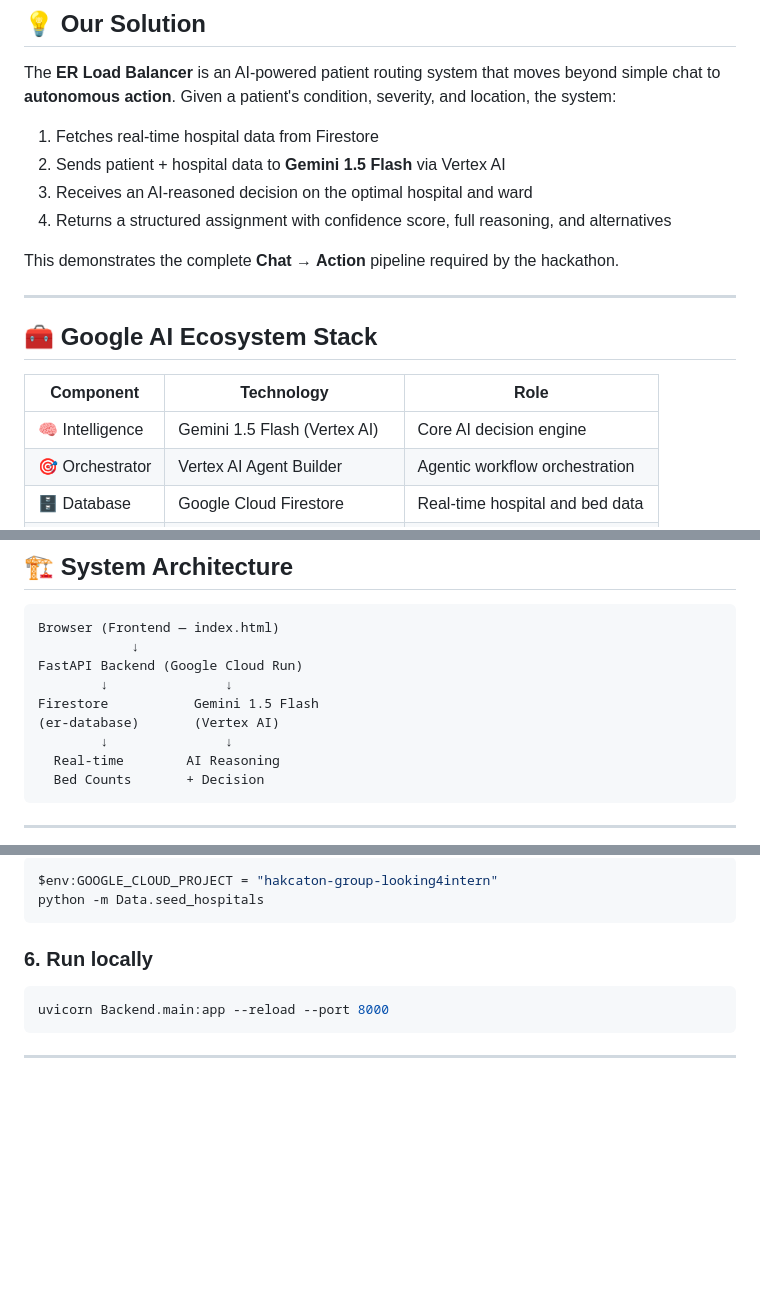
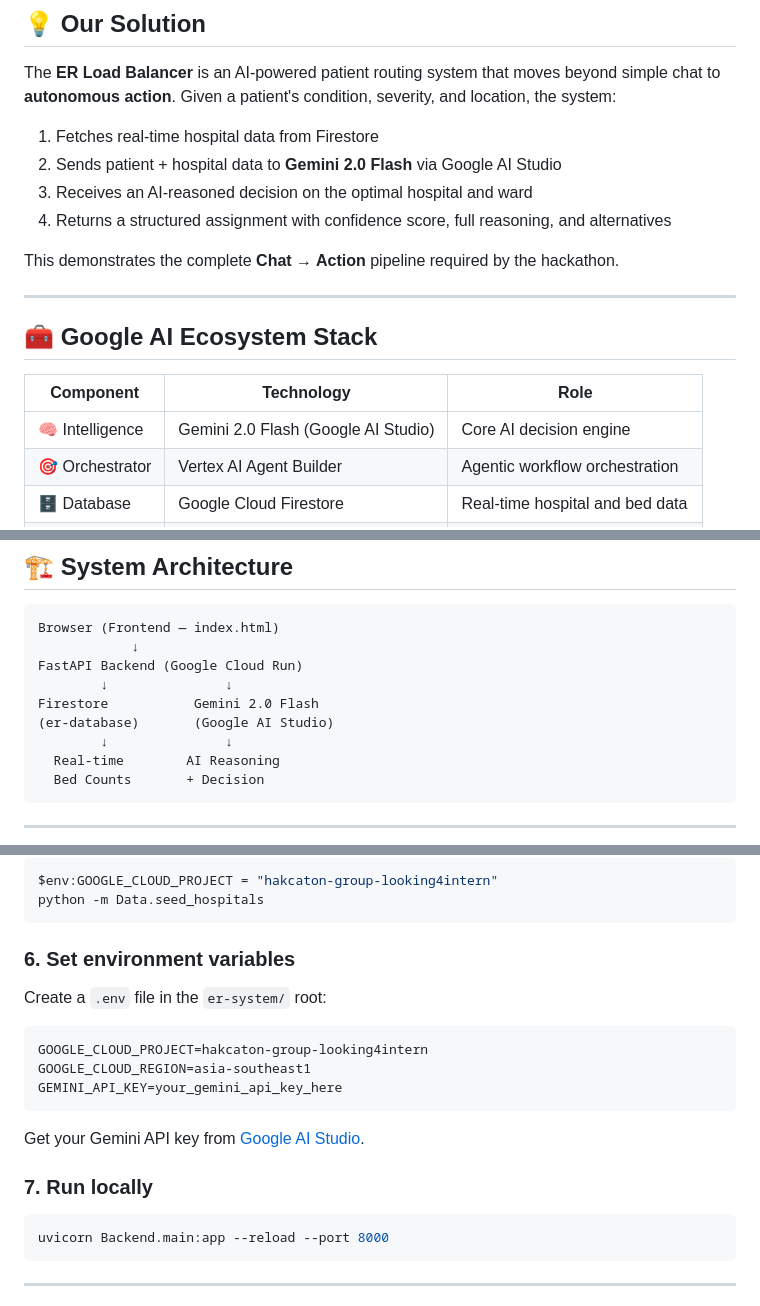
Before and after one commit to Kennethnw26/ER-Loader-System-Group-Looking4Intern, a Markdown page: er-system/README.md, 3 parts joined by grey strips. Drawn GitHub-style; blank space fills up the shorter version.

````diff
--- a/er-system/README.md
+++ b/er-system/README.md
@@ -26,7 +26,7 @@ As Malaysia transitions toward **"Aged Society"** status, the public healthcare
 The **ER Load Balancer** is an AI-powered patient routing system that moves beyond simple chat to **autonomous action**. Given a patient's condition, severity, and location, the system:
 
 1. Fetches real-time hospital data from Firestore
-2. Sends patient + hospital data to **Gemini 1.5 Flash** via Vertex AI
+2. Sends patient + hospital data to **Gemini 2.0 Flash** via Google AI Studio
 3. Receives an AI-reasoned decision on the optimal hospital and ward
 4. Returns a structured assignment with confidence score, full reasoning, and alternatives
 
@@ -38,7 +38,7 @@ This demonstrates the complete **Chat → Action** pipeline required by the hack
 
 | Component | Technology | Role |
 |-----------|-----------|------|
-| 🧠 Intelligence | Gemini 1.5 Flash (Vertex AI) | Core AI decision engine |
+| 🧠 Intelligence | Gemini 2.0 Flash (Google AI Studio) | Core AI decision engine |
 | 🎯 Orchestrator | Vertex AI Agent Builder | Agentic workflow orchestration |
 | 🗄️ Database | Google Cloud Firestore | Real-time hospital and bed data |
 | 🚀 Deployment | Google Cloud Run | Serverless backend hosting |
@@ -65,8 +65,8 @@ Browser (Frontend — index.html)
             ↓
 FastAPI Backend (Google Cloud Run)
         ↓               ↓
-Firestore           Gemini 1.5 Flash
-(er-database)       (Vertex AI)
+Firestore           Gemini 2.0 Flash
+(er-database)       (Google AI Studio)
         ↓               ↓
   Real-time        AI Reasoning
   Bed Counts       + Decision
@@ -138,7 +138,16 @@ $env:GOOGLE_CLOUD_PROJECT = "hakcaton-group-looking4intern"
 python -m Data.seed_hospitals
 ```
 
-### 6. Run locally
+### 6. Set environment variables
+Create a `.env` file in the `er-system/` root:
+```
+GOOGLE_CLOUD_PROJECT=hakcaton-group-looking4intern
+GOOGLE_CLOUD_REGION=asia-southeast1
+GEMINI_API_KEY=your_gemini_api_key_here
+```
+Get your Gemini API key from [Google AI Studio](https://aistudio.google.com/app/apikey).
+
+### 7. Run locally
 ```bash
 uvicorn Backend.main:app --reload --port 8000
 ```
````
Also changed, not shown: other parts of er-system/README.md (+1 -1 lines).
